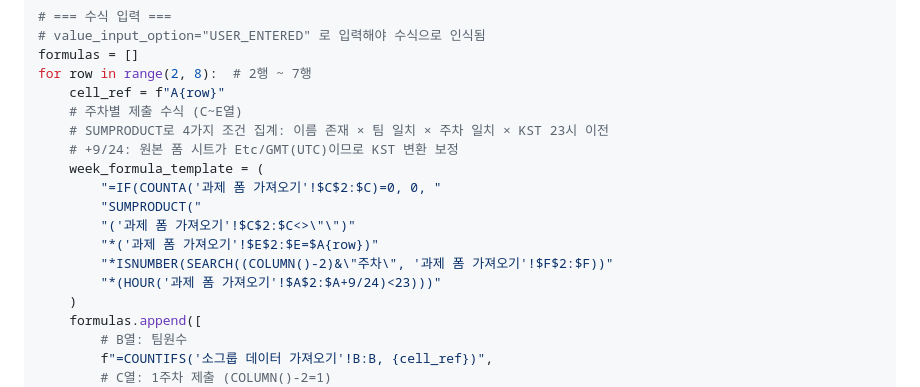
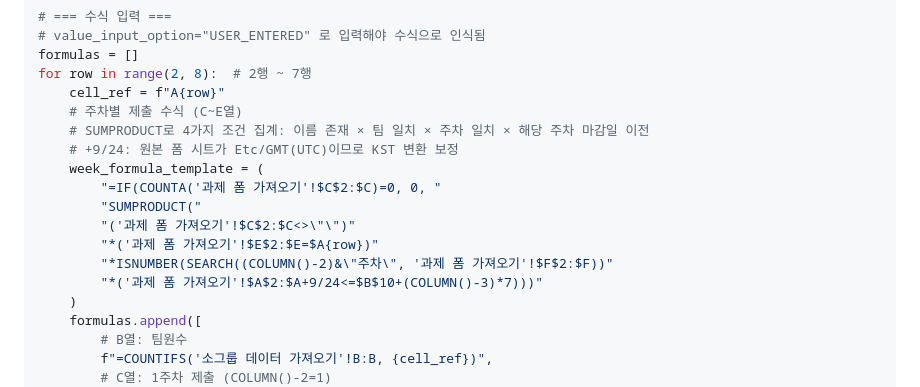
Before and after one commit to creatus-team/team-ranking-dashboard, a Markdown page: 대시보드_구축_매뉴얼.md, the part around one of its changes. Drawn GitHub-style.

```diff
--- a/대시보드_구축_매뉴얼.md
+++ b/대시보드_구축_매뉴얼.md
@@ -93,7 +93,7 @@ formulas = []
 for row in range(2, 8):  # 2행 ~ 7행
     cell_ref = f"A{row}"
     # 주차별 제출 수식 (C~E열)
-    # SUMPRODUCT로 4가지 조건 집계: 이름 존재 × 팀 일치 × 주차 일치 × KST 23시 이전
+    # SUMPRODUCT로 4가지 조건 집계: 이름 존재 × 팀 일치 × 주차 일치 × 해당 주차 마감일 이전
     # +9/24: 원본 폼 시트가 Etc/GMT(UTC)이므로 KST 변환 보정
     week_formula_template = (
         "=IF(COUNTA('과제 폼 가져오기'!$C$2:$C)=0, 0, "
@@ -101,7 +101,7 @@ for row in range(2, 8):  # 2행 ~ 7행
         "('과제 폼 가져오기'!$C$2:$C<>\"\")"
         "*('과제 폼 가져오기'!$E$2:$E=$A{row})"
         "*ISNUMBER(SEARCH((COLUMN()-2)&\"주차\", '과제 폼 가져오기'!$F$2:$F))"
-        "*(HOUR('과제 폼 가져오기'!$A$2:$A+9/24)<23)))"
+        "*('과제 폼 가져오기'!$A$2:$A+9/24<=$B$10+(COLUMN()-3)*7)))"
     )
     formulas.append([
         # B열: 팀원수
```
Also changed, not shown: other parts of 대시보드_구축_매뉴얼.md (+26 -3 lines), CHANGELOG.md (+63 -56 lines), 대시보드_구축_매뉴얼_v2.md (added, +209 -0 lines).
